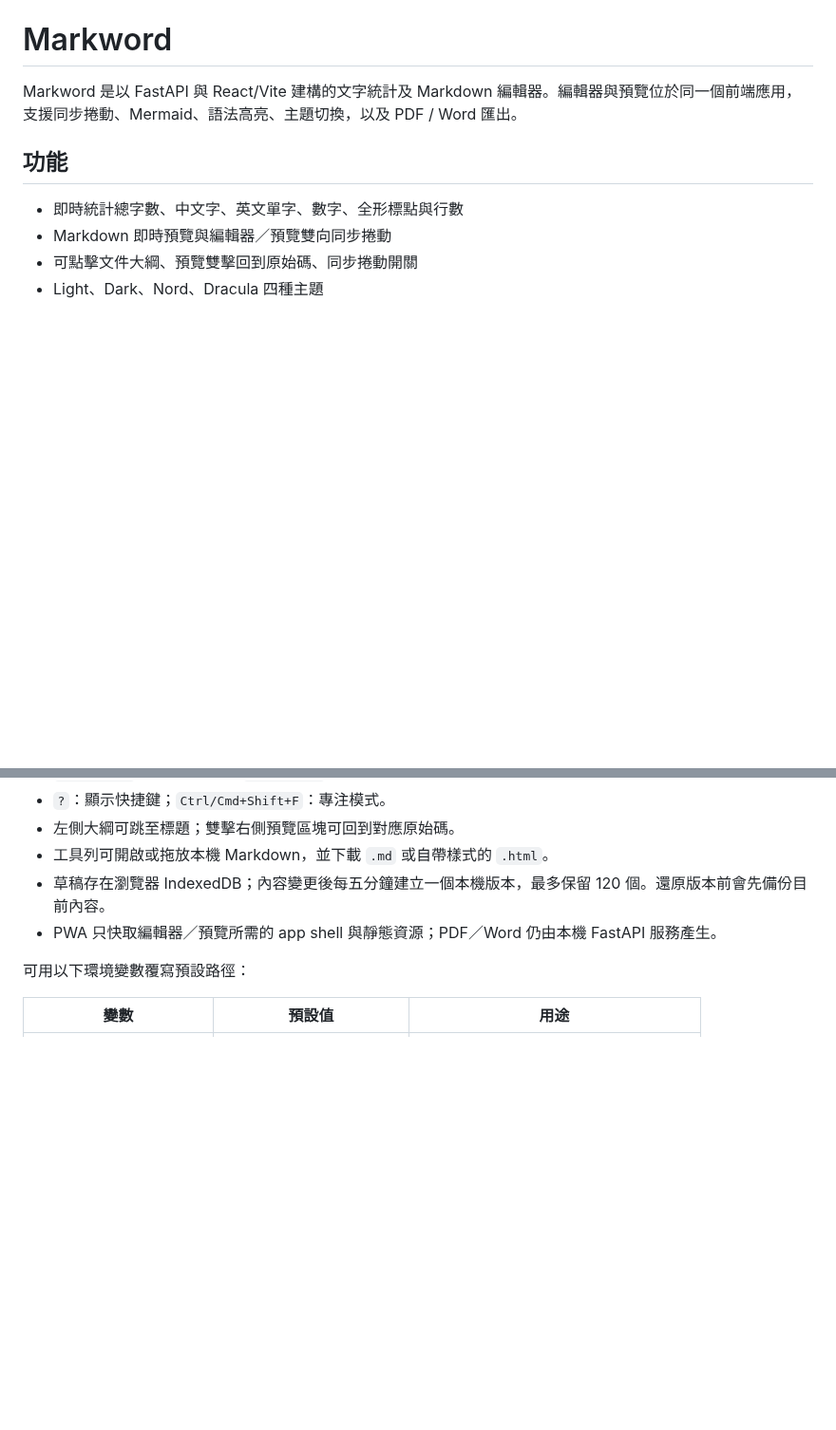
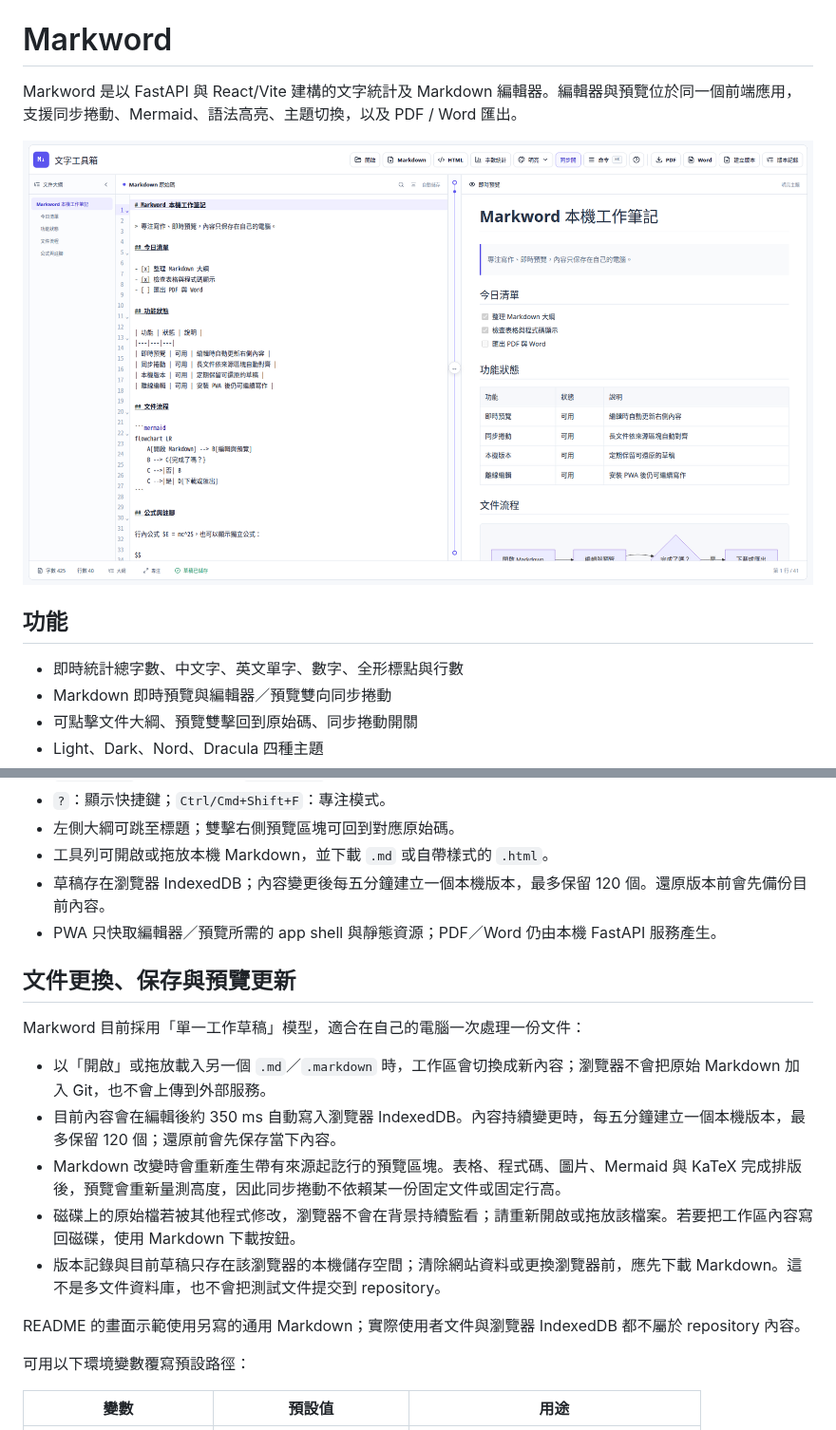
Before and after one commit to susuky/markword, a Markdown page: README.md, 2 parts joined by grey strips. Shown at 95% size. Rendered like a GitHub page; pictures changed too: assets/markword_preview.png (added); blank space fills up the shorter version.

Commit message:
docs: add privacy-safe editor preview

```diff
--- a/README.md
+++ b/README.md
@@ -1,6 +1,8 @@
 # Markword
 
 Markword 是以 FastAPI 與 React/Vite 建構的文字統計及 Markdown 編輯器。編輯器與預覽位於同一個前端應用，支援同步捲動、Mermaid、語法高亮、主題切換，以及 PDF / Word 匯出。
+
+![Markword React 編輯器與即時預覽](assets/markword_preview.png)
 
 ## 功能
 
@@ -74,6 +76,18 @@ uv run uvicorn backend.main:app --host 0.0.0.0 --port 27860
 - 工具列可開啟或拖放本機 Markdown，並下載 `.md` 或自帶樣式的 `.html`。
 - 草稿存在瀏覽器 IndexedDB；內容變更後每五分鐘建立一個本機版本，最多保留 120 個。還原版本前會先備份目前內容。
 - PWA 只快取編輯器／預覽所需的 app shell 與靜態資源；PDF／Word 仍由本機 FastAPI 服務產生。
+
+## 文件更換、保存與預覽更新
+
+Markword 目前採用「單一工作草稿」模型，適合在自己的電腦一次處理一份文件：
+
+- 以「開啟」或拖放載入另一個 `.md`／`.markdown` 時，工作區會切換成新內容；瀏覽器不會把原始 Markdown 加入 Git，也不會上傳到外部服務。
+- 目前內容會在編輯後約 350 ms 自動寫入瀏覽器 IndexedDB。內容持續變更時，每五分鐘建立一個本機版本，最多保留 120 個；還原前會先保存當下內容。
+- Markdown 改變時會重新產生帶有來源起訖行的預覽區塊。表格、程式碼、圖片、Mermaid 與 KaTeX 完成排版後，預覽會重新量測高度，因此同步捲動不依賴某一份固定文件或固定行高。
+- 磁碟上的原始檔若被其他程式修改，瀏覽器不會在背景持續監看；請重新開啟或拖放該檔案。若要把工作區內容寫回磁碟，使用 Markdown 下載按鈕。
+- 版本記錄與目前草稿只存在該瀏覽器的本機儲存空間；清除網站資料或更換瀏覽器前，應先下載 Markdown。這不是多文件資料庫，也不會把測試文件提交到 repository。
+
+README 的畫面示範使用另寫的通用 Markdown；實際使用者文件與瀏覽器 IndexedDB 都不屬於 repository 內容。
 
 可用以下環境變數覆寫預設路徑：
 
```
